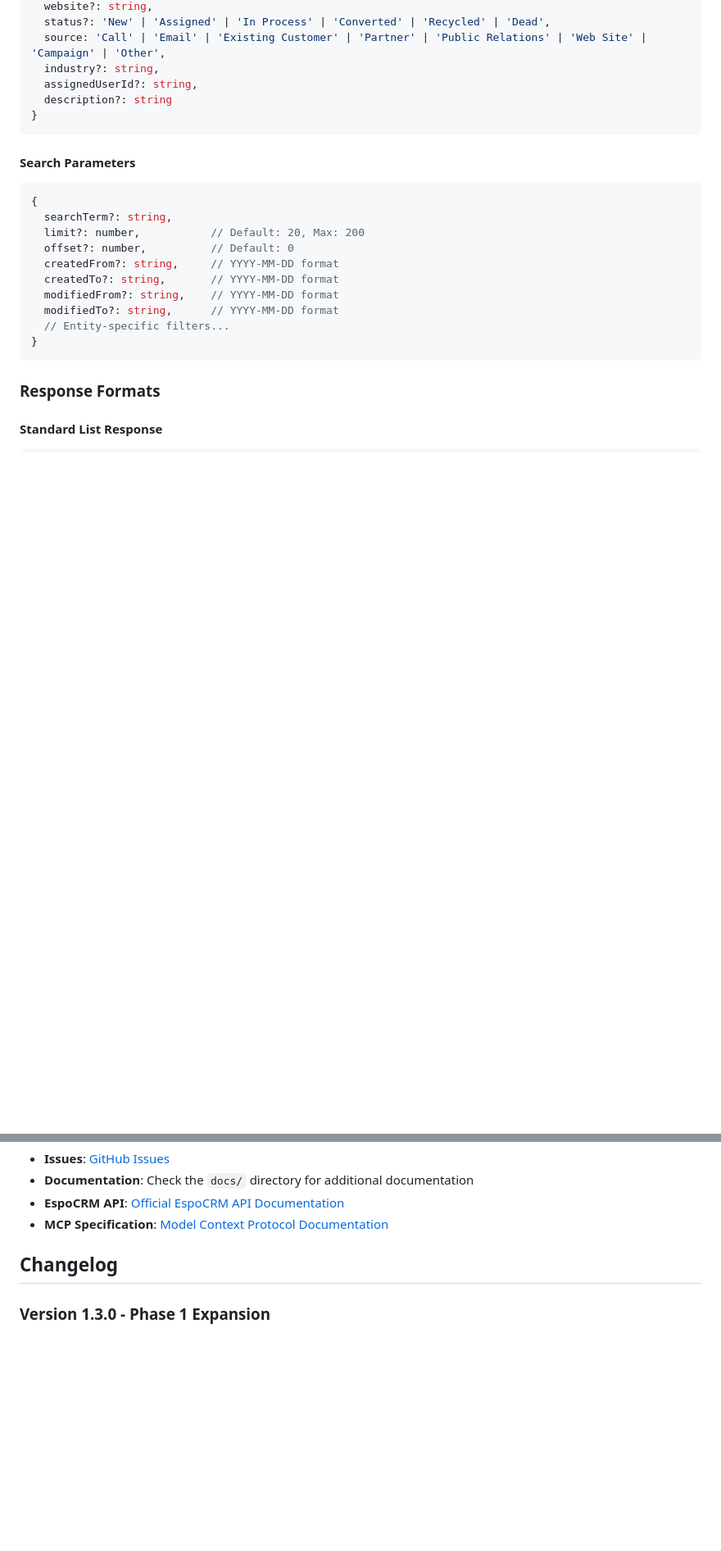
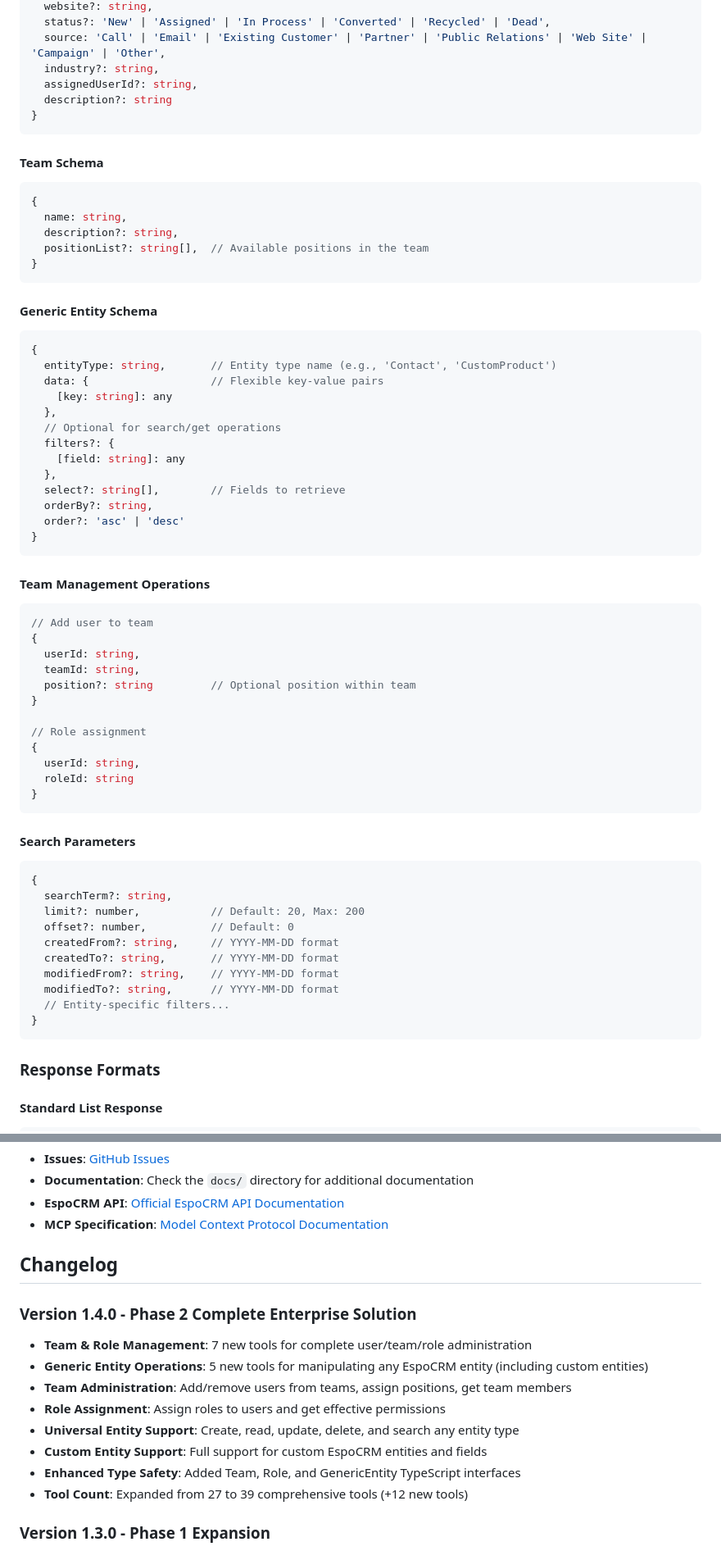
Before and after one commit to zaphod-black/EspoMCP, a Markdown page: README.md, 2 parts joined by grey strips. Shown: that part at 82% size. GitHub-like rendering; blank space fills up the shorter version.

````diff
--- a/README.md
+++ b/README.md
@@ -606,6 +708,48 @@ All tools use Zod schemas for validation. Key schemas include:
 }
 ```
 
+#### Team Schema
+```typescript
+{
+  name: string,
+  description?: string,
+  positionList?: string[],  // Available positions in the team
+}
+```
+
+#### Generic Entity Schema
+```typescript
+{
+  entityType: string,       // Entity type name (e.g., 'Contact', 'CustomProduct')
+  data: {                   // Flexible key-value pairs
+    [key: string]: any
+  },
+  // Optional for search/get operations
+  filters?: {
+    [field: string]: any
+  },
+  select?: string[],        // Fields to retrieve
+  orderBy?: string,
+  order?: 'asc' | 'desc'
+}
+```
+
+#### Team Management Operations
+```typescript
+// Add user to team
+{
+  userId: string,
+  teamId: string,
+  position?: string         // Optional position within team
+}
+
+// Role assignment
+{
+  userId: string,
+  roleId: string
+}
+```
+
 #### Search Parameters
 ```typescript
 {
@@ -728,6 +872,16 @@ This project is licensed under the MIT License - see the [LICENSE](LICENSE) file
 
 ## Changelog
 
+### Version 1.4.0 - Phase 2 Complete Enterprise Solution
+- **Team & Role Management**: 7 new tools for complete user/team/role administration
+- **Generic Entity Operations**: 5 new tools for manipulating any EspoCRM entity (including custom entities)
+- **Team Administration**: Add/remove users from teams, assign positions, get team members
+- **Role Assignment**: Assign roles to users and get effective permissions
+- **Universal Entity Support**: Create, read, update, delete, and search any entity type
+- **Custom Entity Support**: Full support for custom EspoCRM entities and fields
+- **Enhanced Type Safety**: Added Team, Role, and GenericEntity TypeScript interfaces
+- **Tool Count**: Expanded from 27 to 39 comprehensive tools (+12 new tools)
+
 ### Version 1.3.0 - Phase 1 Expansion
 - **Task Management**: Complete task lifecycle with 5 new tools (create, search, get, update, assign)
 - **Lead Management**: Full lead pipeline with 5 new tools (create, search, update, convert, assign)
````
Also changed, not shown: other parts of README.md (+103 -1 lines).
